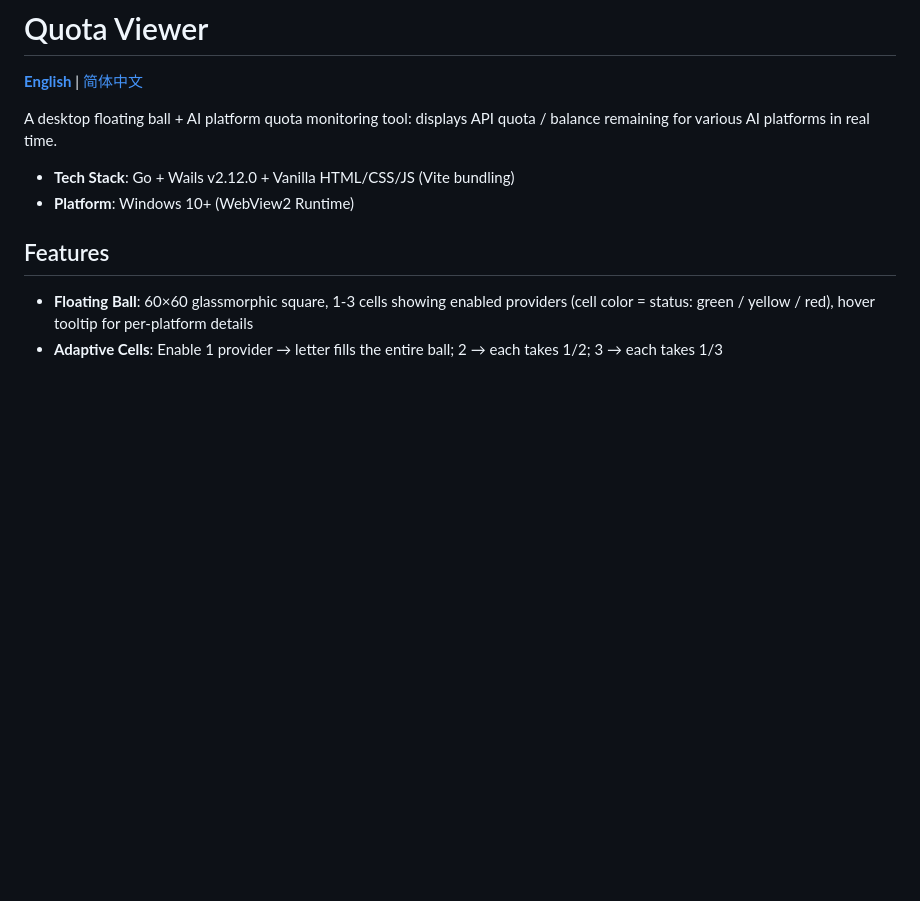
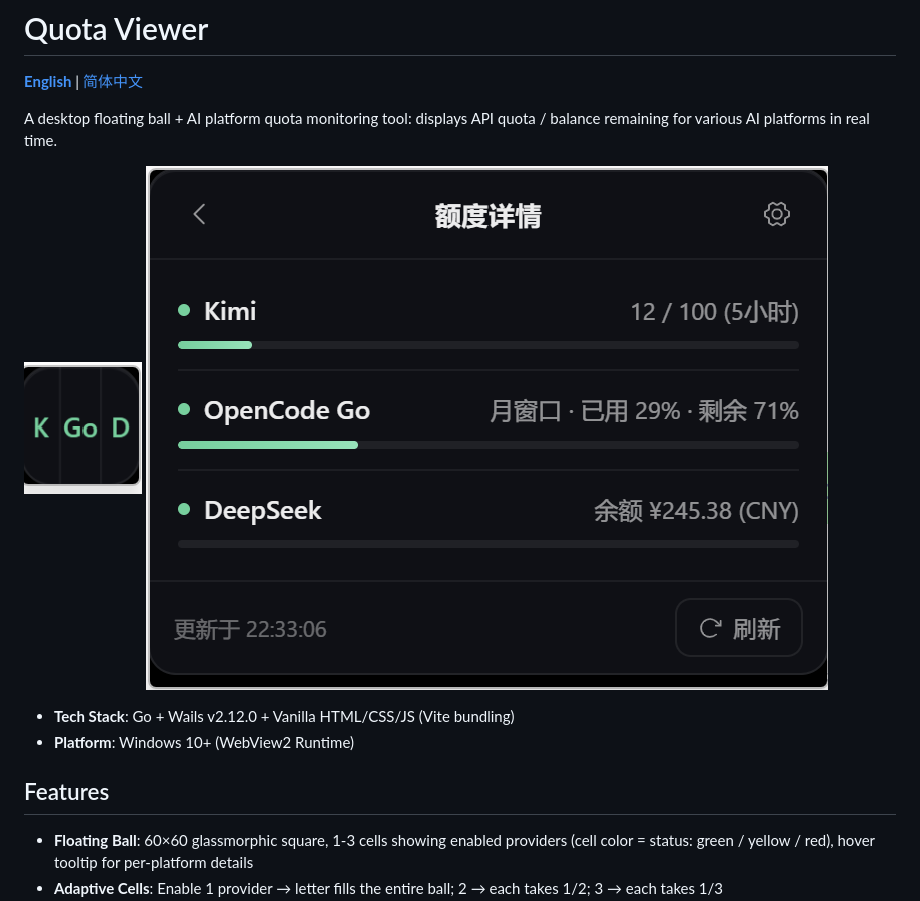
Before and after one commit to eeljoe/quota-viewer, a Markdown page: README.md, the part around the change. GitHub-like rendering; pictures changed too: docs/screenshots/preview-1.png (added), docs/screenshots/preview-2.png (added); blank space fills up the shorter version.

Commit message:
docs: README 新增效果截图

```diff
--- a/README.md
+++ b/README.md
@@ -3,6 +3,9 @@
 **[English](README.md)** | [简体中文](README.zh-CN.md)
 
 A desktop floating ball + AI platform quota monitoring tool: displays API quota / balance remaining for various AI platforms in real time.
+
+![Floating Ball](docs/screenshots/preview-1.png)
+![Expanded Panel](docs/screenshots/preview-2.png)
 
 - **Tech Stack**: Go + Wails v2.12.0 + Vanilla HTML/CSS/JS (Vite bundling)
 - **Platform**: Windows 10+ (WebView2 Runtime)
```
Also changed, not shown: README.zh-CN.md (+3 -0 lines).
